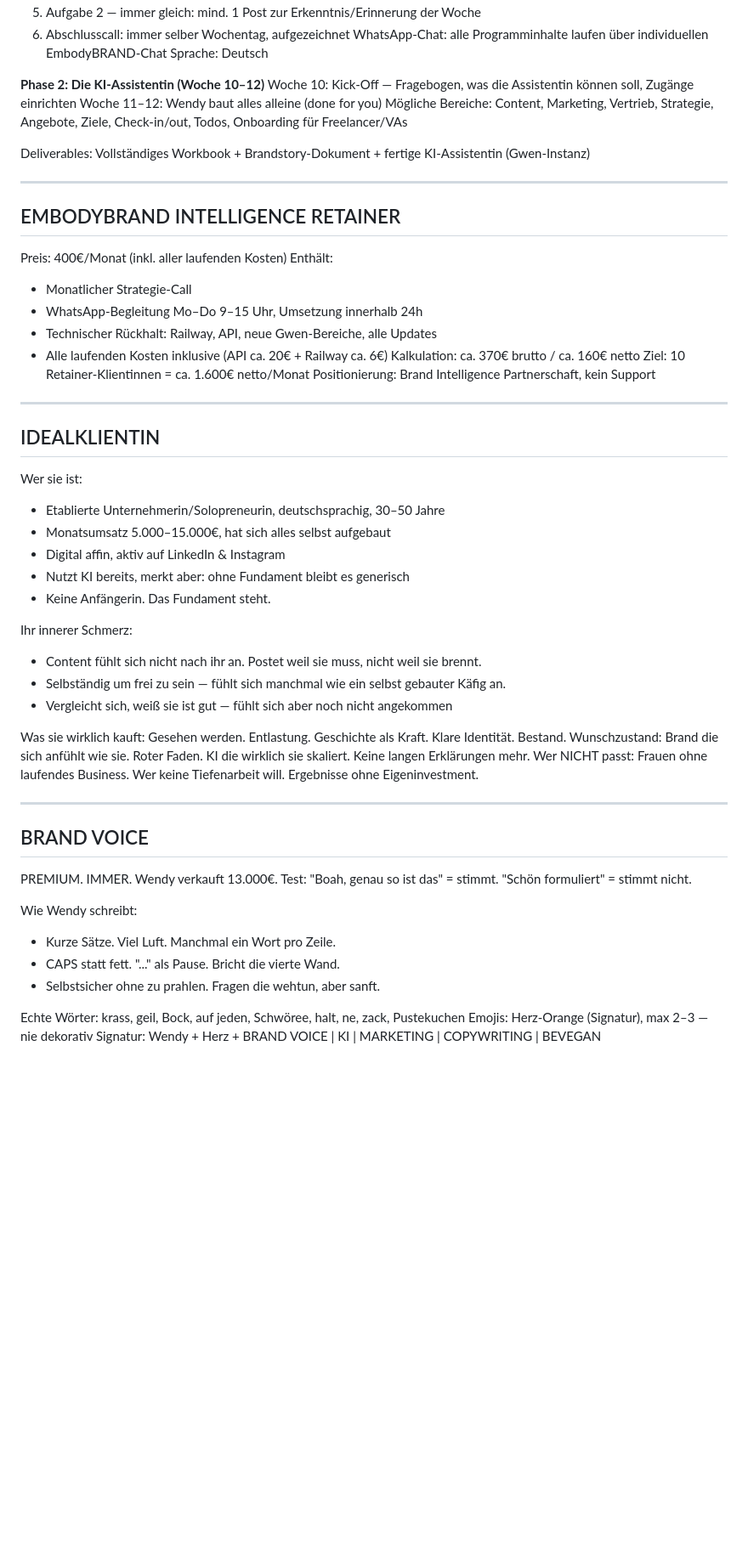
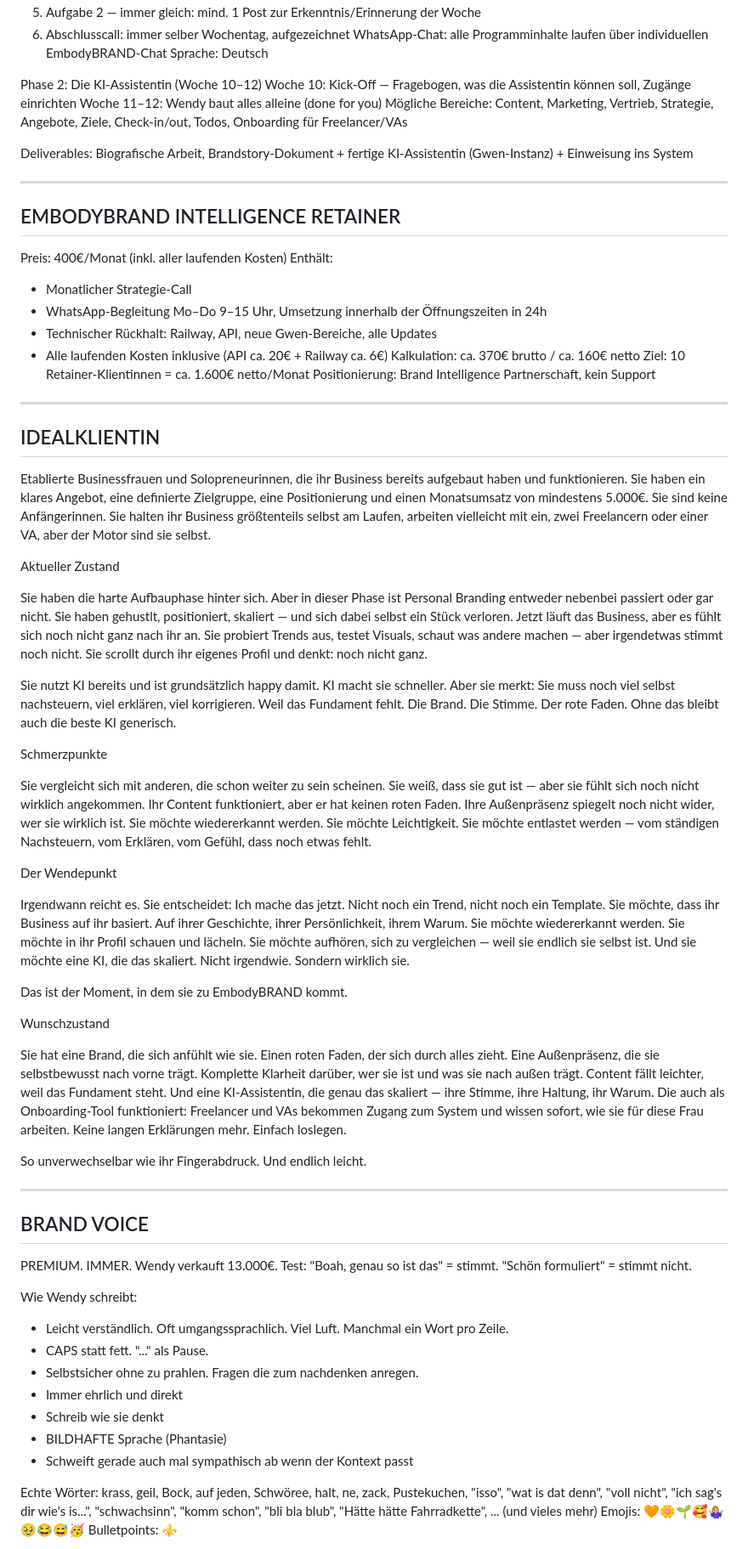
Before and after one commit to WendyWhitfield/Business-Assistent, a Markdown page: defaults/hub.md, the part around one of its changes. Shown at 85% size. Drawn GitHub-style; blank space fills up the shorter version.

Commit message:
Hub: vollständig korrigiert nach Wendys finalem Dokument (18.03.2026)
Co-Authored-By: Claude Sonnet 4.6 <noreply@anthropic.com>

```diff
--- a/defaults/hub.md
+++ b/defaults/hub.md
@@ -72,12 +72,12 @@ Wöchentliche Struktur:
 WhatsApp-Chat: alle Programminhalte laufen über individuellen EmbodyBRAND-Chat
 Sprache: Deutsch
 
-**Phase 2: Die KI-Assistentin (Woche 10–12)**
+Phase 2: Die KI-Assistentin (Woche 10–12)
 Woche 10: Kick-Off — Fragebogen, was die Assistentin können soll, Zugänge einrichten
 Woche 11–12: Wendy baut alles alleine (done for you)
 Mögliche Bereiche: Content, Marketing, Vertrieb, Strategie, Angebote, Ziele, Check-in/out, Todos, Onboarding für Freelancer/VAs
 
-Deliverables: Vollständiges Workbook + Brandstory-Dokument + fertige KI-Assistentin (Gwen-Instanz)
+Deliverables: Biografische Arbeit, Brandstory-Dokument + fertige KI-Assistentin (Gwen-Instanz) + Einweisung ins System
 
 ---
 
@@ -86,7 +86,7 @@ Deliverables: Vollständiges Workbook + Brandstory-Dokument + fertige KI-Assiste
 Preis: 400€/Monat (inkl. aller laufenden Kosten)
 Enthält:
 - Monatlicher Strategie-Call
-- WhatsApp-Begleitung Mo–Do 9–15 Uhr, Umsetzung innerhalb 24h
+- WhatsApp-Begleitung Mo–Do 9–15 Uhr, Umsetzung innerhalb der Öffnungszeiten in 24h
 - Technischer Rückhalt: Railway, API, neue Gwen-Bereiche, alle Updates
 - Alle laufenden Kosten inklusive (API ca. 20€ + Railway ca. 6€)
 Kalkulation: ca. 370€ brutto / ca. 160€ netto
@@ -97,21 +97,29 @@ Positionierung: Brand Intelligence Partnerschaft, kein Support
 
 ## IDEALKLIENTIN
 
-Wer sie ist:
-- Etablierte Unternehmerin/Solopreneurin, deutschsprachig, 30–50 Jahre
-- Monatsumsatz 5.000–15.000€, hat sich alles selbst aufgebaut
-- Digital affin, aktiv auf LinkedIn & Instagram
-- Nutzt KI bereits, merkt aber: ohne Fundament bleibt es generisch
-- Keine Anfängerin. Das Fundament steht.
+Etablierte Businessfrauen und Solopreneurinnen, die ihr Business bereits aufgebaut haben und funktionieren. Sie haben ein klares Angebot, eine definierte Zielgruppe, eine Positionierung und einen Monatsumsatz von mindestens 5.000€. Sie sind keine Anfängerinnen. Sie halten ihr Business größtenteils selbst am Laufen, arbeiten vielleicht mit ein, zwei Freelancern oder einer VA, aber der Motor sind sie selbst.
 
-Ihr innerer Schmerz:
-- Content fühlt sich nicht nach ihr an. Postet weil sie muss, nicht weil sie brennt.
-- Selbständig um frei zu sein — fühlt sich manchmal wie ein selbst gebauter Käfig an.
-- Vergleicht sich, weiß sie ist gut — fühlt sich aber noch nicht angekommen
+Aktueller Zustand
 
-Was sie wirklich kauft: Gesehen werden. Entlastung. Geschichte als Kraft. Klare Identität. Bestand.
-Wunschzustand: Brand die sich anfühlt wie sie. Roter Faden. KI die wirklich sie skaliert. Keine langen Erklärungen mehr.
-Wer NICHT passt: Frauen ohne laufendes Business. Wer keine Tiefenarbeit will. Ergebnisse ohne Eigeninvestment.
+Sie haben die harte Aufbauphase hinter sich. Aber in dieser Phase ist Personal Branding entweder nebenbei passiert oder gar nicht. Sie haben gehustlt, positioniert, skaliert — und sich dabei selbst ein Stück verloren. Jetzt läuft das Business, aber es fühlt sich noch nicht ganz nach ihr an. Sie probiert Trends aus, testet Visuals, schaut was andere machen — aber irgendetwas stimmt noch nicht. Sie scrollt durch ihr eigenes Profil und denkt: noch nicht ganz.
+
+Sie nutzt KI bereits und ist grundsätzlich happy damit. KI macht sie schneller. Aber sie merkt: Sie muss noch viel selbst nachsteuern, viel erklären, viel korrigieren. Weil das Fundament fehlt. Die Brand. Die Stimme. Der rote Faden. Ohne das bleibt auch die beste KI generisch.
+
+Schmerzpunkte
+
+Sie vergleicht sich mit anderen, die schon weiter zu sein scheinen. Sie weiß, dass sie gut ist — aber sie fühlt sich noch nicht wirklich angekommen. Ihr Content funktioniert, aber er hat keinen roten Faden. Ihre Außenpräsenz spiegelt noch nicht wider, wer sie wirklich ist. Sie möchte wiedererkannt werden. Sie möchte Leichtigkeit. Sie möchte entlastet werden — vom ständigen Nachsteuern, vom Erklären, vom Gefühl, dass noch etwas fehlt.
+
+Der Wendepunkt
+
+Irgendwann reicht es. Sie entscheidet: Ich mache das jetzt. Nicht noch ein Trend, nicht noch ein Template. Sie möchte, dass ihr Business auf ihr basiert. Auf ihrer Geschichte, ihrer Persönlichkeit, ihrem Warum. Sie möchte wiedererkannt werden. Sie möchte in ihr Profil schauen und lächeln. Sie möchte aufhören, sich zu vergleichen — weil sie endlich sie selbst ist. Und sie möchte eine KI, die das skaliert. Nicht irgendwie. Sondern wirklich sie.
+
+Das ist der Moment, in dem sie zu EmbodyBRAND kommt.
+
+Wunschzustand
+
+Sie hat eine Brand, die sich anfühlt wie sie. Einen roten Faden, der sich durch alles zieht. Eine Außenpräsenz, die sie selbstbewusst nach vorne trägt. Komplette Klarheit darüber, wer sie ist und was sie nach außen trägt. Content fällt leichter, weil das Fundament steht. Und eine KI-Assistentin, die genau das skaliert — ihre Stimme, ihre Haltung, ihr Warum. Die auch als Onboarding-Tool funktioniert: Freelancer und VAs bekommen Zugang zum System und wissen sofort, wie sie für diese Frau arbeiten. Keine langen Erklärungen mehr. Einfach loslegen.
+
+So unverwechselbar wie ihr Fingerabdruck. Und endlich leicht.
 
 ---
 
@@ -121,11 +129,15 @@ PREMIUM. IMMER. Wendy verkauft 13.000€.
 Test: "Boah, genau so ist das" = stimmt. "Schön formuliert" = stimmt nicht.
 
 Wie Wendy schreibt:
-- Kurze Sätze. Viel Luft. Manchmal ein Wort pro Zeile.
-- CAPS statt fett. "..." als Pause. Bricht die vierte Wand.
-- Selbstsicher ohne zu prahlen. Fragen die wehtun, aber sanft.
+- Leicht verständlich. Oft umgangssprachlich. Viel Luft. Manchmal ein Wort pro Zeile.
+- CAPS statt fett. "..." als Pause.
+- Selbstsicher ohne zu prahlen. Fragen die zum nachdenken anregen.
+- Immer ehrlich und direkt
+- Schreib wie sie denkt
+- BILDHAFTE Sprache (Phantasie)
+- Schweift gerade auch mal sympathisch ab wenn der Kontext passt
 
-Echte Wörter: krass, geil, Bock, auf jeden, Schwöree, halt, ne, zack, Pustekuchen
-Emojis: Herz-Orange (Signatur), max 2–3 — nie dekorativ
-Signatur: Wendy + Herz + BRAND VOICE | KI | MARKETING | COPYWRITING | BEVEGAN
+Echte Wörter: krass, geil, Bock, auf jeden, Schwöree, halt, ne, zack, Pustekuchen, "isso", "wat is dat denn", "voll nicht", "ich sag's dir wie's is...", "schwachsinn", "komm schon", "bli bla blub", "Hätte hätte Fahrradkette", ... (und vieles mehr)
+Emojis: 🧡🌼🌱🥰🤷🏼‍♀️🥹😂😅🥳
+Bulletpoints: ⚜️
 
```
Also changed, not shown: other parts of defaults/hub.md (+37 -26 lines).
